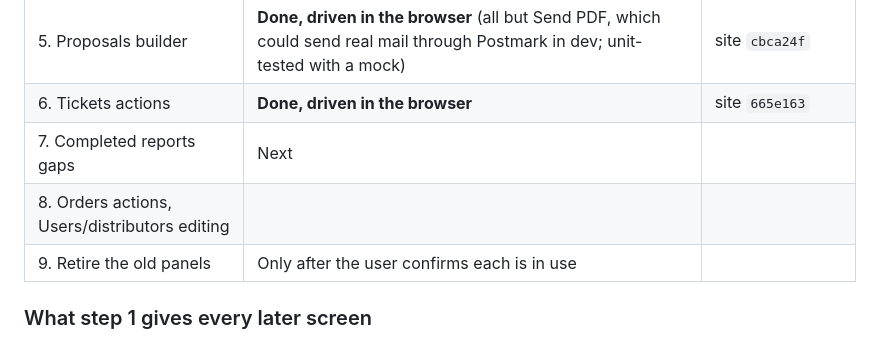
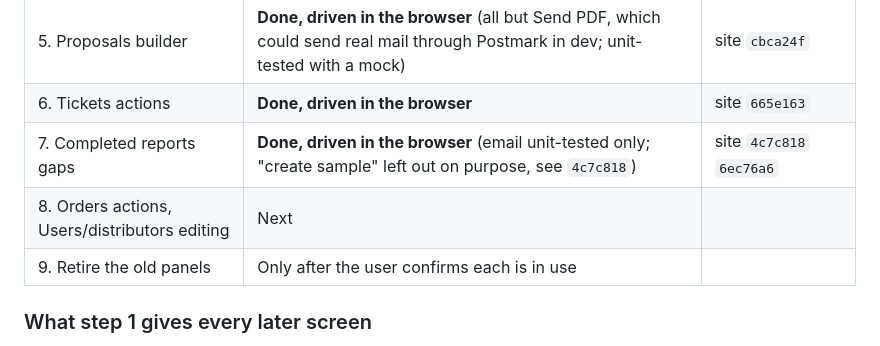
Before and after one commit to trackingallday/geller2025, a Markdown page: ADMIN_APP_PROGRESS.md, the part around the change. Drawn GitHub-style.

Commit message:
Record that the completed-reports step is done
Co-Authored-By: Claude Opus 5.5 <noreply@anthropic.com>

```diff
--- a/ADMIN_APP_PROGRESS.md
+++ b/ADMIN_APP_PROGRESS.md
@@ -75,8 +75,8 @@ feature table: every row must be doable in the app.
 | 4. Customers, made editable | **Done, driven in the browser** (details, group, contacts, wall chart, groups, members, group prices, import check and real import) | site `f706fa8`, app (see log) |
 | 5. Proposals builder | **Done, driven in the browser** (all but Send PDF, which could send real mail through Postmark in dev; unit-tested with a mock) | site `cbca24f` |
 | 6. Tickets actions | **Done, driven in the browser** | site `665e163` |
-| 7. Completed reports gaps | Next | |
-| 8. Orders actions, Users/distributors editing | | |
+| 7. Completed reports gaps | **Done, driven in the browser** (email unit-tested only; "create sample" left out on purpose, see `4c7c818`) | site `4c7c818` `6ec76a6` |
+| 8. Orders actions, Users/distributors editing | Next | |
 | 9. Retire the old panels | Only after the user confirms each is in use | |
 
 ### What step 1 gives every later screen
```
